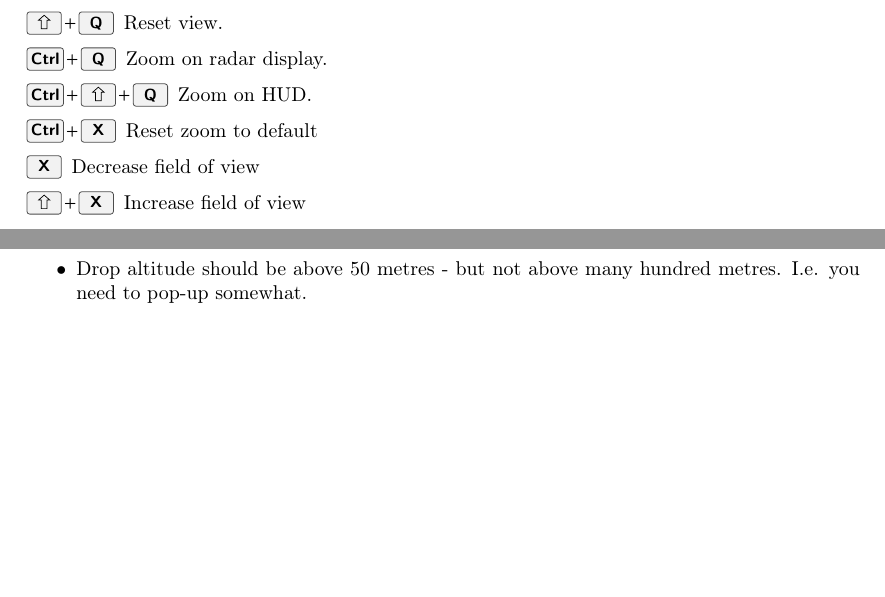
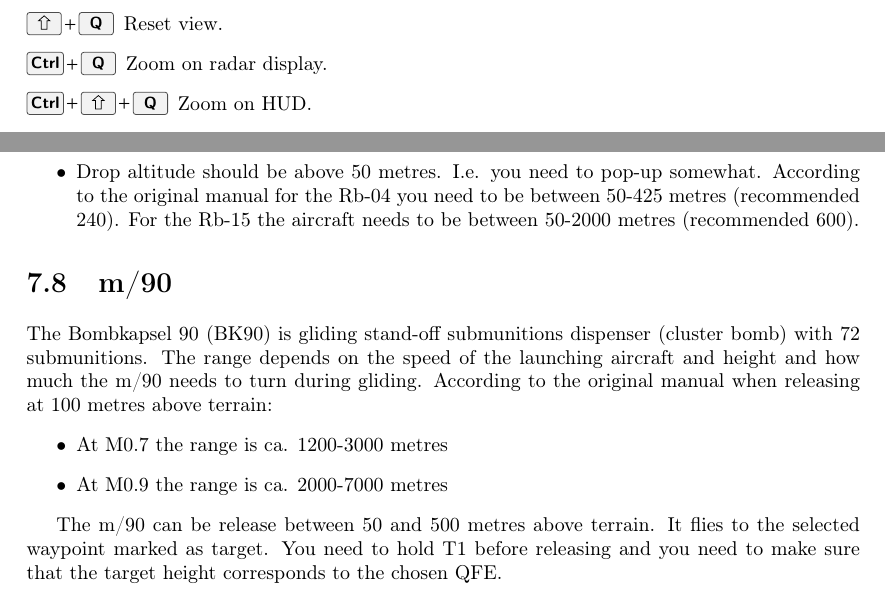
Before and after one commit to NikolaiVChr/flightgear-viggen-masters, a LaTeX thesis (Documentation/manual.tex, which reads Documentation/weapons-ajs.tex): two parts of pages 28 and 38 of 39, joined at a grey line, cut so that both start at the same text, the shorter picture padded with empty space. Compiled offline with pdfLaTeX.

Commit message:
Add hints for m/90 and update hints for Rb04/Rb15

```diff
--- a/Documentation/manual.tex
+++ b/Documentation/manual.tex
@@ -1169,9 +1169,6 @@ A summary of the key bindings can also be found in \menu{Help>Aircraft Help}.
   \item[\keys{\shift+Q}] Reset view.
   \item[\keys{\ctrl+Q}] Zoom on radar display.
   \item[\keys{\ctrl+\shift+Q}] Zoom on HUD.
-  \item[\keys{\ctrl+X}] Reset zoom to default
-  \item[\keys{X}] Decrease field of view
-  \item[\keys{\shift+X}] Increase field of view
 \end{description}
 
 \paragraph{Autopilot}
--- a/Documentation/weapons-ajs.tex
+++ b/Documentation/weapons-ajs.tex
@@ -189,5 +189,14 @@ The range for the Rb-04E is between 12 and 24 km \textasciimacron for the Rb-15F
 To make sure that the missiles doe not splash into the ocean after release:
 \begin{itemize}
   \item The launch speed should be around M0.9 (which also makes sure that the missiles reach the max range).
-  \item Drop altitude should be above 50 metres - but not above many hundred metres. I.e. you need to pop-up somewhat.
+  \item Drop altitude should be above 50 metres. I.e. you need to pop-up somewhat. According to the original manual for the Rb-04 you need to be between 50-425 metres (recommended 240). For the Rb-15 the aircraft needs to be between 50-2000 metres (recommended 600).
 \end{itemize}
+
+\section{m/90}
+The Bombkapsel 90 (BK90) is gliding stand-off submunitions dispenser (cluster bomb) with 72 submunitions. The range depends on the speed of the launching aircraft and height and how much the m/90 needs to turn during gliding. According to the original manual when releasing at 100 metres above terrain:
+\begin{itemize}
+  \item At M0.7 the range is ca. 1200-3000 metres
+  \item At M0.9 the range is ca. 2000-7000 metres
+\end{itemize}
+
+The m/90 can be release between 50 and 500 metres above terrain. It flies to the selected waypoint marked as target. You need to hold T1 before releasing and you need to make sure that the target height corresponds to the chosen QFE.
```
Also changed, not shown: Documentation/weapons-ajs.tex (2 more changed lines).
